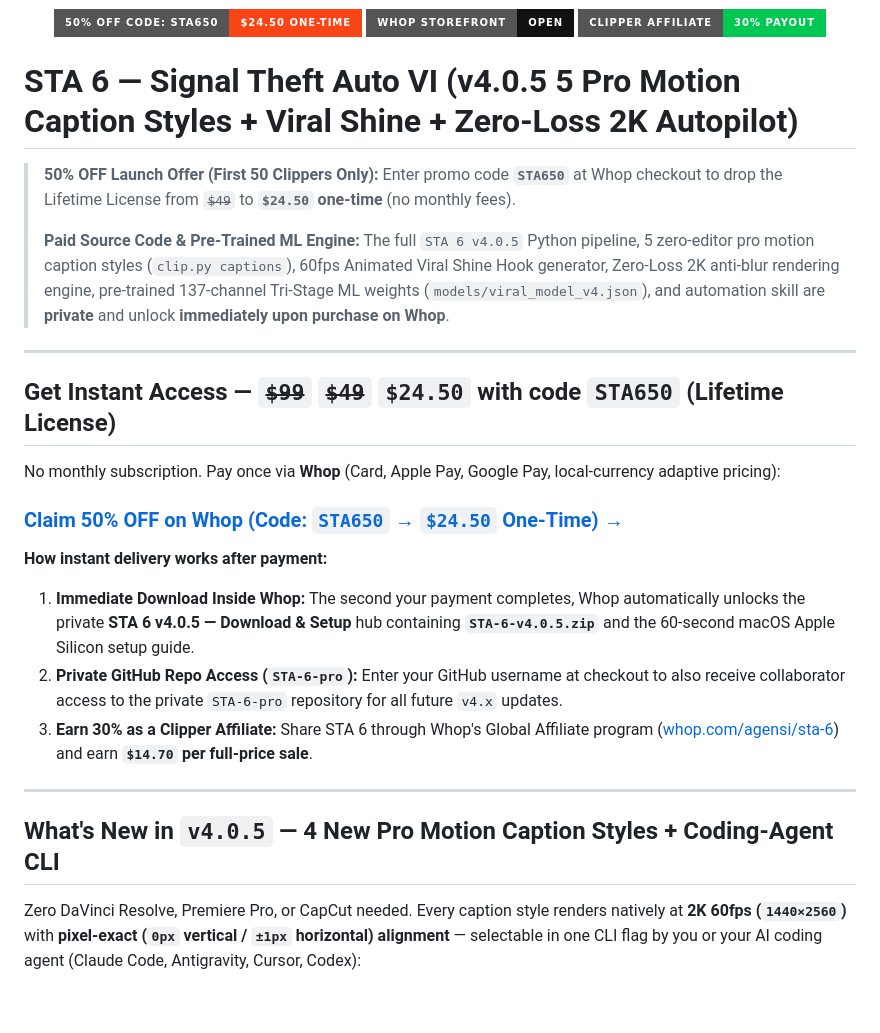
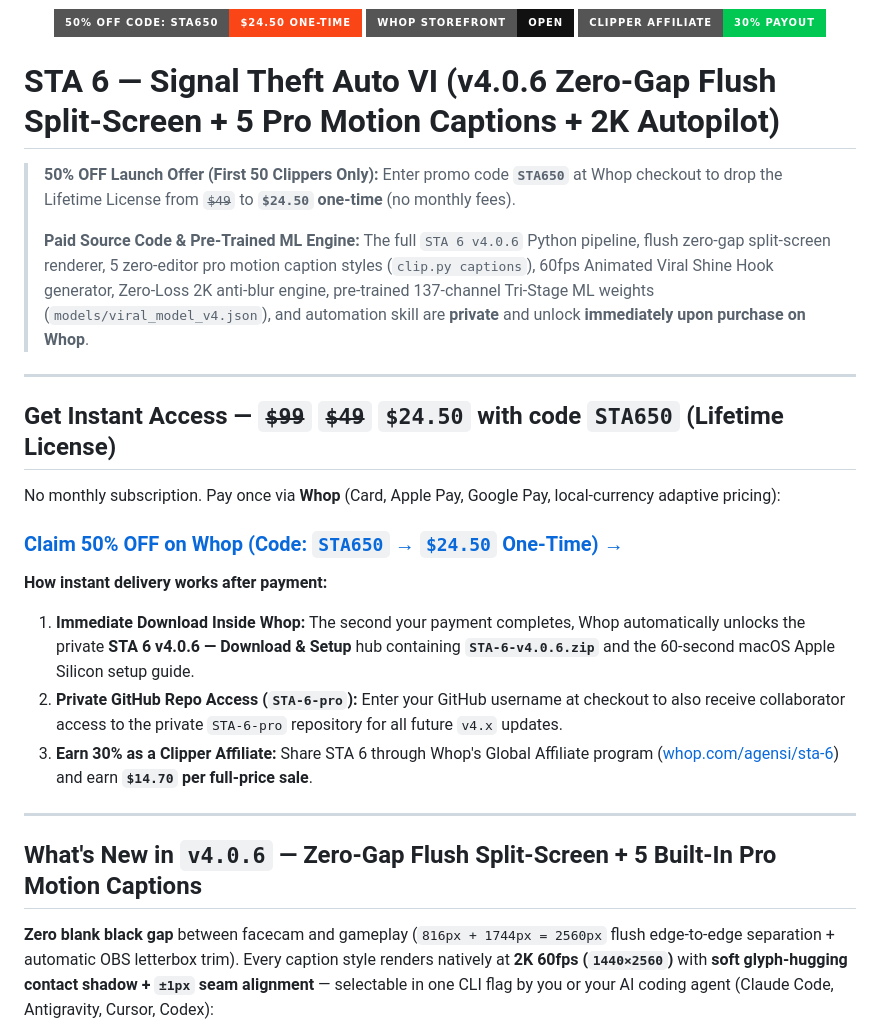
Before and after one commit to HRL-International-Private-Limited/Resolve-Lumvrix, a Markdown page: README.md, the part around one of its changes. Rendered like a GitHub page; badges without logos; blank space fills up the shorter version.

```diff
--- a/README.md
+++ b/README.md
@@ -16,11 +16,11 @@
   </a>
 </p>
 
-# STA 6 — Signal Theft Auto VI (v4.0.5 5 Pro Motion Caption Styles + Viral Shine + Zero-Loss 2K Autopilot)
+# STA 6 — Signal Theft Auto VI (v4.0.6 Zero-Gap Flush Split-Screen + 5 Pro Motion Captions + 2K Autopilot)
 
 > **50% OFF Launch Offer (First 50 Clippers Only):** Enter promo code **`STA650`** at Whop checkout to drop the Lifetime License from ~~`$49`~~ to **`$24.50` one-time** (no monthly fees).
 >
-> **Paid Source Code & Pre-Trained ML Engine:** The full `STA 6 v4.0.5` Python pipeline, 5 zero-editor pro motion caption styles (`clip.py captions`), 60fps Animated Viral Shine Hook generator, Zero-Loss 2K anti-blur rendering engine, pre-trained 137-channel Tri-Stage ML weights (`models/viral_model_v4.json`), and automation skill are **private** and unlock **immediately upon purchase on Whop**.
+> **Paid Source Code & Pre-Trained ML Engine:** The full `STA 6 v4.0.6` Python pipeline, flush zero-gap split-screen renderer, 5 zero-editor pro motion caption styles (`clip.py captions`), 60fps Animated Viral Shine Hook generator, Zero-Loss 2K anti-blur engine, pre-trained 137-channel Tri-Stage ML weights (`models/viral_model_v4.json`), and automation skill are **private** and unlock **immediately upon purchase on Whop**.
 
 ---
 
@@ -31,14 +31,14 @@ No monthly subscription. Pay once via **Whop** (Card, Apple Pay, Google Pay, loc
 ### **[Claim 50% OFF on Whop (Code: `STA650` → `$24.50` One-Time) →](https://whop.com/checkout/plan_fOxPHqsLK2LxS)**
 
 **How instant delivery works after payment:**
-1. **Immediate Download Inside Whop:** The second your payment completes, Whop automatically unlocks the private **STA 6 v4.0.5 — Download & Setup** hub containing **`STA-6-v4.0.5.zip`** and the 60-second macOS Apple Silicon setup guide.
+1. **Immediate Download Inside Whop:** The second your payment completes, Whop automatically unlocks the private **STA 6 v4.0.6 — Download & Setup** hub containing **`STA-6-v4.0.6.zip`** and the 60-second macOS Apple Silicon setup guide.
 2. **Private GitHub Repo Access (`STA-6-pro`):** Enter your GitHub username at checkout to also receive collaborator access to the private `STA-6-pro` repository for all future `v4.x` updates.
 3. **Earn 30% as a Clipper Affiliate:** Share STA 6 through Whop's Global Affiliate program ([whop.com/agensi/sta-6](https://whop.com/agensi/sta-6/)) and earn **`$14.70` per full-price sale**.
 
 ---
 
-## What's New in `v4.0.5` — 4 New Pro Motion Caption Styles + Coding-Agent CLI
+## What's New in `v4.0.6` — Zero-Gap Flush Split-Screen + 5 Built-In Pro Motion Captions
 
-Zero DaVinci Resolve, Premiere Pro, or CapCut needed. Every caption style renders natively at **2K 60fps (`1440×2560`)** with **pixel-exact (`0px` vertical / `±1px` horizontal) alignment** — selectable in one CLI flag by you or your AI coding agent (Claude Code, Antigravity, Cursor, Codex):
+**Zero blank black gap** between facecam and gameplay (`816px + 1744px = 2560px` flush edge-to-edge separation + automatic OBS letterbox trim). Every caption style renders natively at **2K 60fps (`1440×2560`)** with **soft glyph-hugging contact shadow + `±1px` seam alignment** — selectable in one CLI flag by you or your AI coding agent (Claude Code, Antigravity, Cursor, Codex):
 
 <p align="center">
```
Also changed, not shown: other parts of README.md (+7 -8 lines), docs/assets/v405_caption_closeups.jpg (deleted), docs/assets/v405_caption_styles_animation.gif (deleted), docs/assets/v405_caption_styles_preview.jpg (deleted), docs/assets/v406_zero_gap_closeups.jpg (added), docs/assets/v406_zero_gap_preview.jpg (added), 1 other file.
